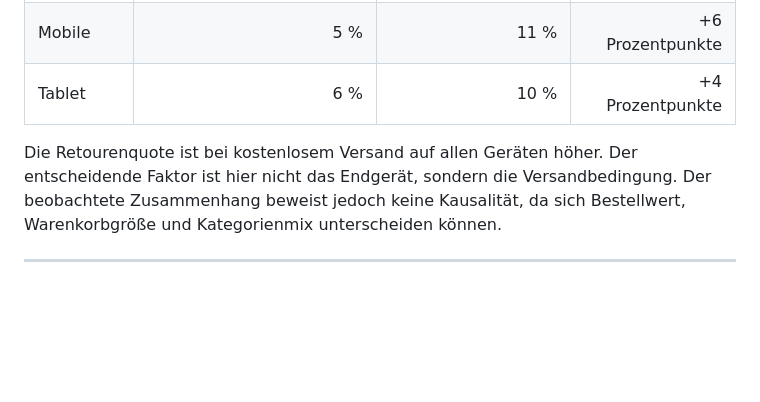
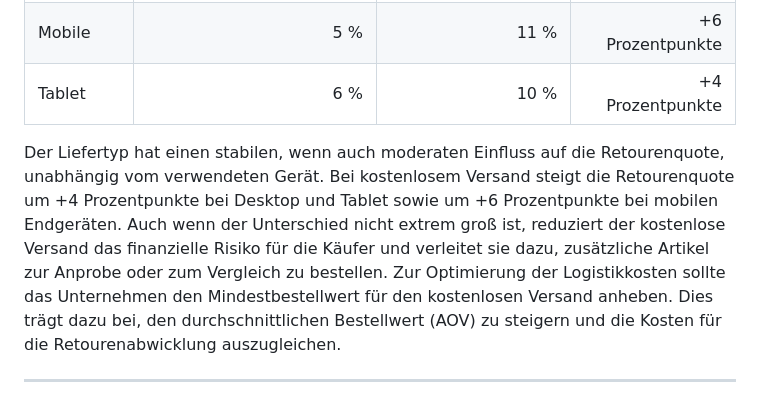
Before and after one commit to AllaYermilko/ShopSphere, a Markdown page: report.md, the part around the change. Drawn GitHub-style; blank space fills up the shorter version.

```diff
--- a/report.md
+++ b/report.md
@@ -346,7 +346,9 @@ Das Ergebnis zeigt eine relevante Konzentration, bestätigt jedoch nicht die kla
 | Mobile | 5 % | 11 % | +6 Prozentpunkte |
 | Tablet | 6 % | 10 % | +4 Prozentpunkte |
 
-Die Retourenquote ist bei kostenlosem Versand auf allen Geräten höher. Der entscheidende Faktor ist hier nicht das Endgerät, sondern die Versandbedingung. Der beobachtete Zusammenhang beweist jedoch keine Kausalität, da sich Bestellwert, Warenkorbgröße und Kategorienmix unterscheiden können.
+Der Liefertyp hat einen stabilen, wenn auch moderaten Einfluss auf die Retourenquote, unabhängig vom verwendeten Gerät. Bei kostenlosem Versand steigt die Retourenquote um +4 Prozentpunkte bei Desktop und Tablet sowie um +6 Prozentpunkte bei mobilen Endgeräten.
+Auch wenn der Unterschied nicht extrem groß ist, reduziert der kostenlose Versand das finanzielle Risiko für die Käufer und verleitet sie dazu, zusätzliche Artikel zur Anprobe oder zum Vergleich zu bestellen.
+Zur Optimierung der Logistikkosten sollte das Unternehmen den Mindestbestellwert für den kostenlosen Versand anheben. Dies trägt dazu bei, den durchschnittlichen Bestellwert (AOV) zu steigern und die Kosten für die Retourenabwicklung auszugleichen.
 
 ---
 
```
